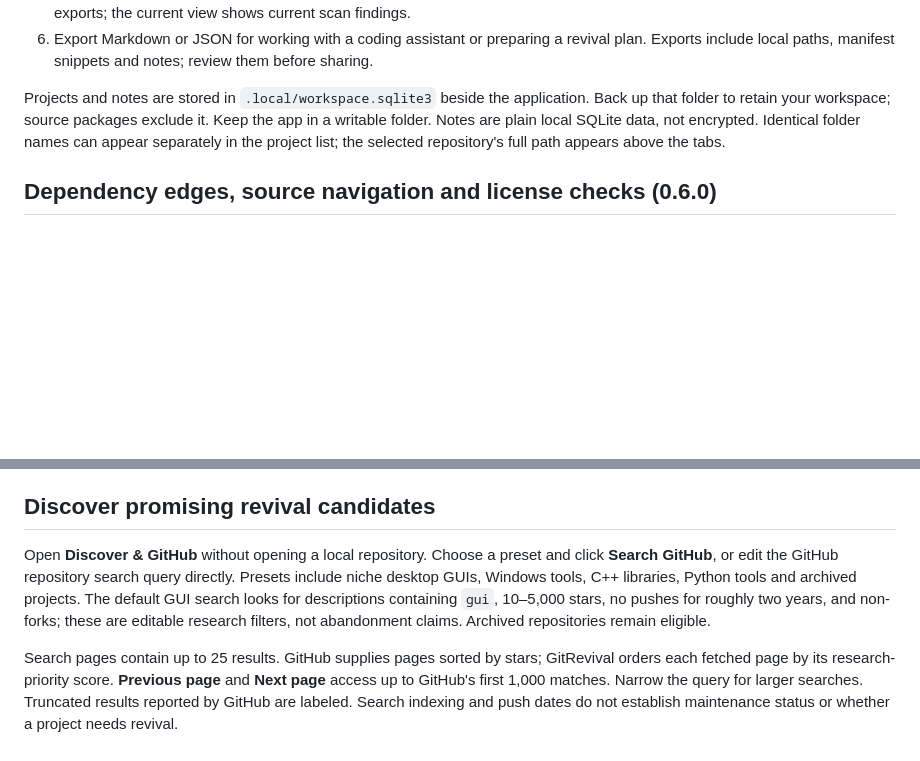
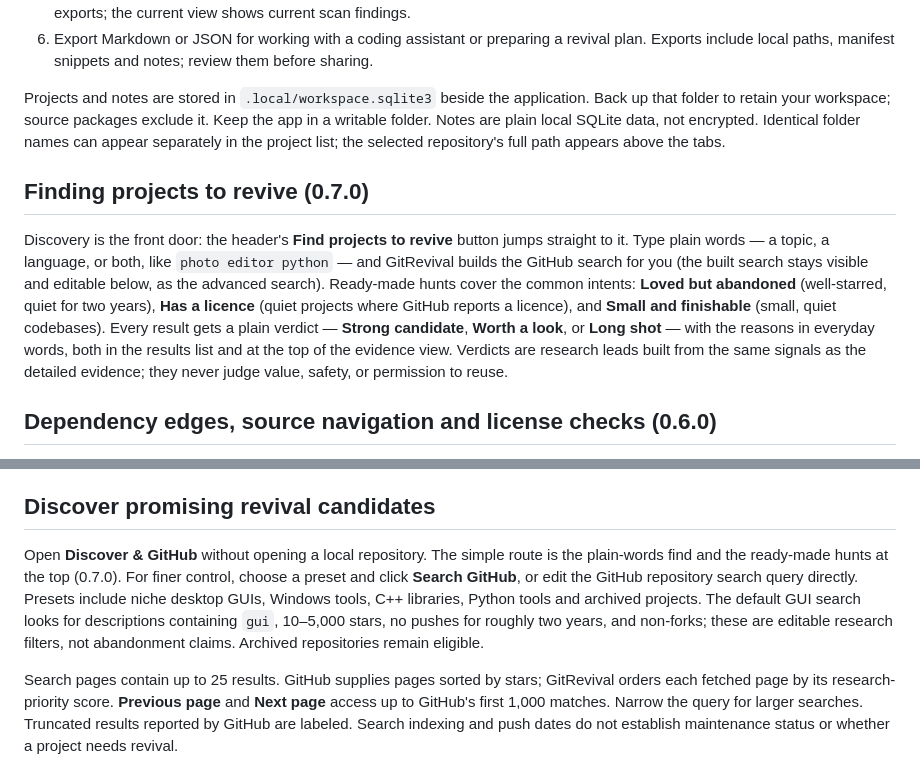
Before and after one commit to SeanShaffer88/GitRevival, a Markdown page: README.md, 2 parts joined by grey strips. GitHub-like rendering; blank space fills up the shorter version.

Commit message:
0.7.0 discovery-first: update root docs

```diff
--- a/README.md
+++ b/README.md
@@ -46,6 +46,22 @@ Choose **Load demo** to inspect a deliberately incomplete synthetic project. Cho
 6. Export Markdown or JSON for working with a coding assistant or preparing a revival plan. Exports include local paths, manifest snippets and notes; review them before sharing.
 
 Projects and notes are stored in `.local/workspace.sqlite3` beside the application. Back up that folder to retain your workspace; source packages exclude it. Keep the app in a writable folder. Notes are plain local SQLite data, not encrypted. Identical folder names can appear separately in the project list; the selected repository's full path appears above the tabs.
+
+## Finding projects to revive (0.7.0)
+
+Discovery is the front door: the header's **Find projects to revive**
+button jumps straight to it. Type plain words — a topic, a language, or
+both, like `photo editor python` — and GitRevival builds the GitHub
+search for you (the built search stays visible and editable below, as
+the advanced search). Ready-made hunts cover the common intents:
+**Loved but abandoned** (well-starred, quiet for two years), **Has a
+licence** (quiet projects where GitHub reports a licence), and **Small
+and finishable** (small, quiet codebases). Every result gets a plain
+verdict — **Strong candidate**, **Worth a look**, or **Long shot** —
+with the reasons in everyday words, both in the results list and at the
+top of the evidence view. Verdicts are research leads built from the
+same signals as the detailed evidence; they never judge value, safety,
+or permission to reuse.
 
 ## Dependency edges, source navigation and license checks (0.6.0)
 
@@ -123,7 +139,7 @@ Reads are limited to selected text files: 15,000 inventoried files, 512 KB per i
 
 ## Discover promising revival candidates
 
-Open **Discover & GitHub** without opening a local repository. Choose a preset and click **Search GitHub**, or edit the GitHub repository search query directly. Presets include niche desktop GUIs, Windows tools, C++ libraries, Python tools and archived projects. The default GUI search looks for descriptions containing `gui`, 10–5,000 stars, no pushes for roughly two years, and non-forks; these are editable research filters, not abandonment claims. Archived repositories remain eligible.
+Open **Discover & GitHub** without opening a local repository. The simple route is the plain-words find and the ready-made hunts at the top (0.7.0). For finer control, choose a preset and click **Search GitHub**, or edit the GitHub repository search query directly. Presets include niche desktop GUIs, Windows tools, C++ libraries, Python tools and archived projects. The default GUI search looks for descriptions containing `gui`, 10–5,000 stars, no pushes for roughly two years, and non-forks; these are editable research filters, not abandonment claims. Archived repositories remain eligible.
 
 Search pages contain up to 25 results. GitHub supplies pages sorted by stars; GitRevival orders each fetched page by its research-priority score. **Previous page** and **Next page** access up to GitHub's first 1,000 matches. Narrow the query for larger searches. Truncated results reported by GitHub are labeled. Search indexing and push dates do not establish maintenance status or whether a project needs revival.
 
```
Also changed, not shown: CHANGELOG.md (+15 -0 lines), QUALITY.md (+2 -2 lines).
